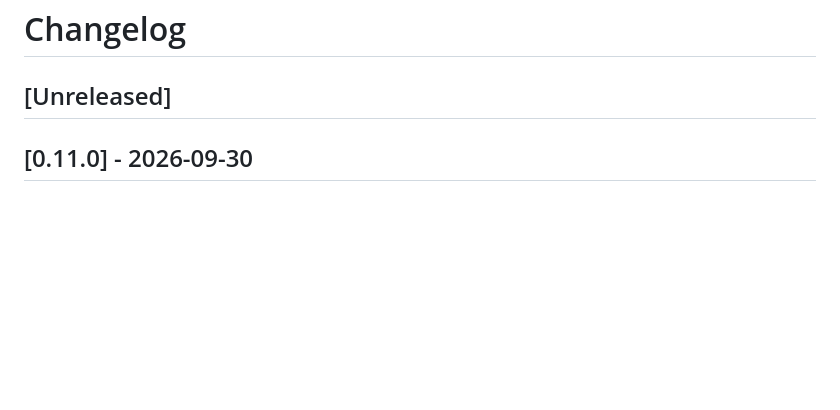
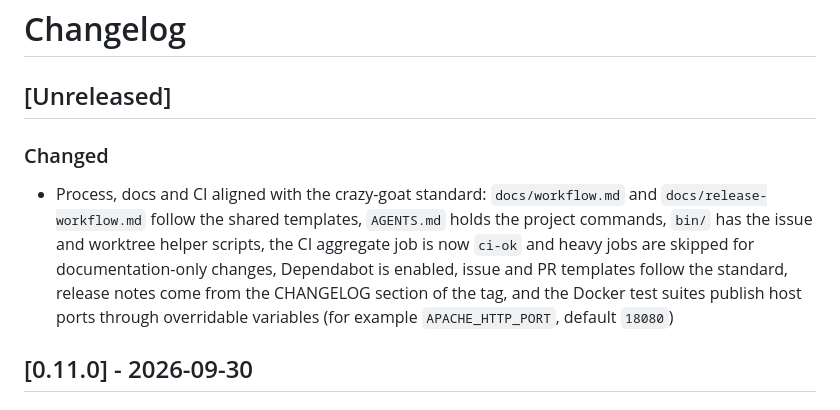
Before and after one commit to crazy-goat/go-mesi, a Markdown page: CHANGELOG.md, the part around the change. Rendered like a GitHub page; blank space fills up the shorter version.

Commit message:
docs(changelog): note the process, docs and CI alignment

```diff
--- a/CHANGELOG.md
+++ b/CHANGELOG.md
@@ -1,6 +1,9 @@
 # Changelog
 
 ## [Unreleased]
+
+### Changed
+- Process, docs and CI aligned with the crazy-goat standard: `docs/workflow.md` and `docs/release-workflow.md` follow the shared templates, `AGENTS.md` holds the project commands, `bin/` has the issue and worktree helper scripts, the CI aggregate job is now `ci-ok` and heavy jobs are skipped for documentation-only changes, Dependabot is enabled, issue and PR templates follow the standard, release notes come from the CHANGELOG section of the tag, and the Docker test suites publish host ports through overridable variables (for example `APACHE_HTTP_PORT`, default `18080`)
 
 ## [0.11.0] - 2026-09-30
 
```
